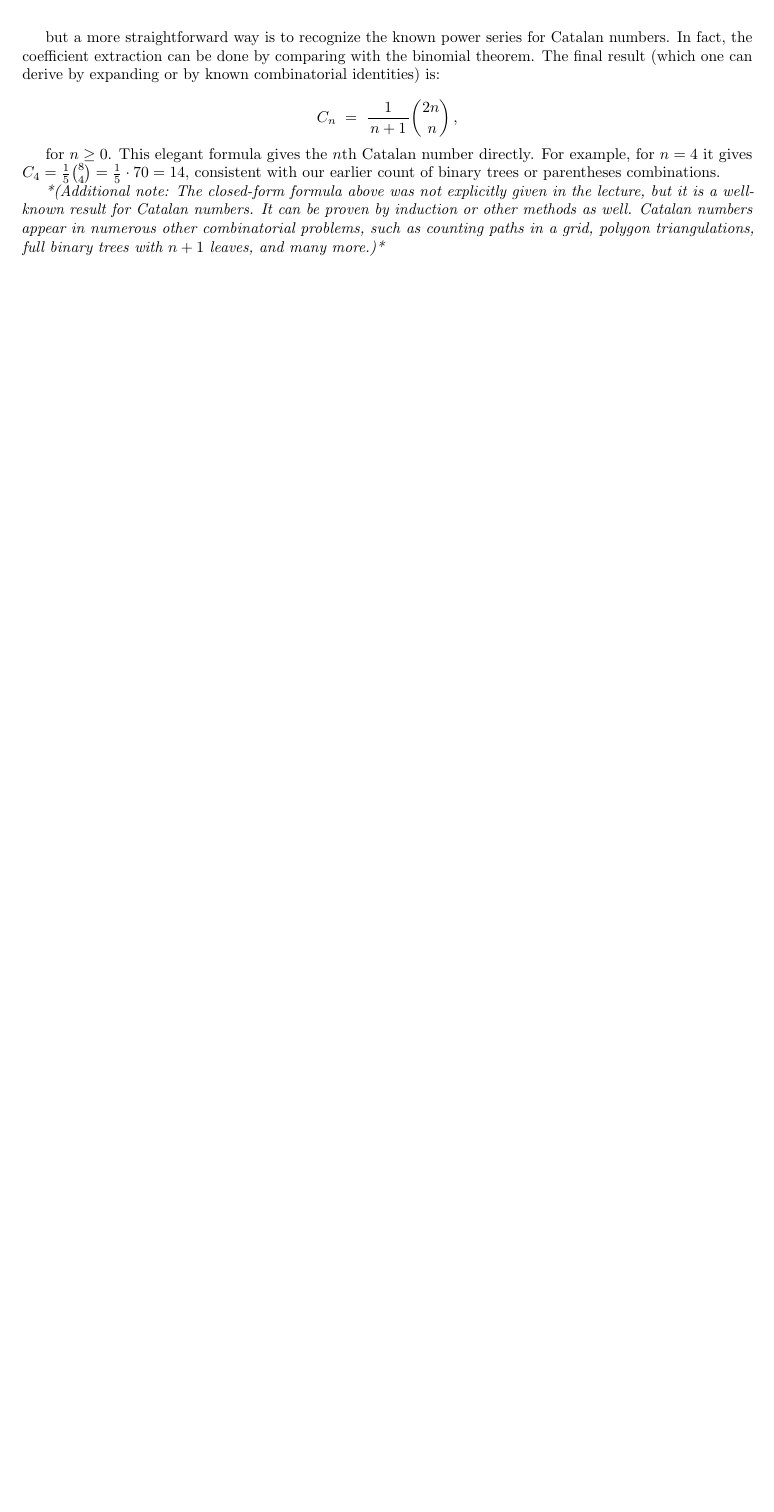
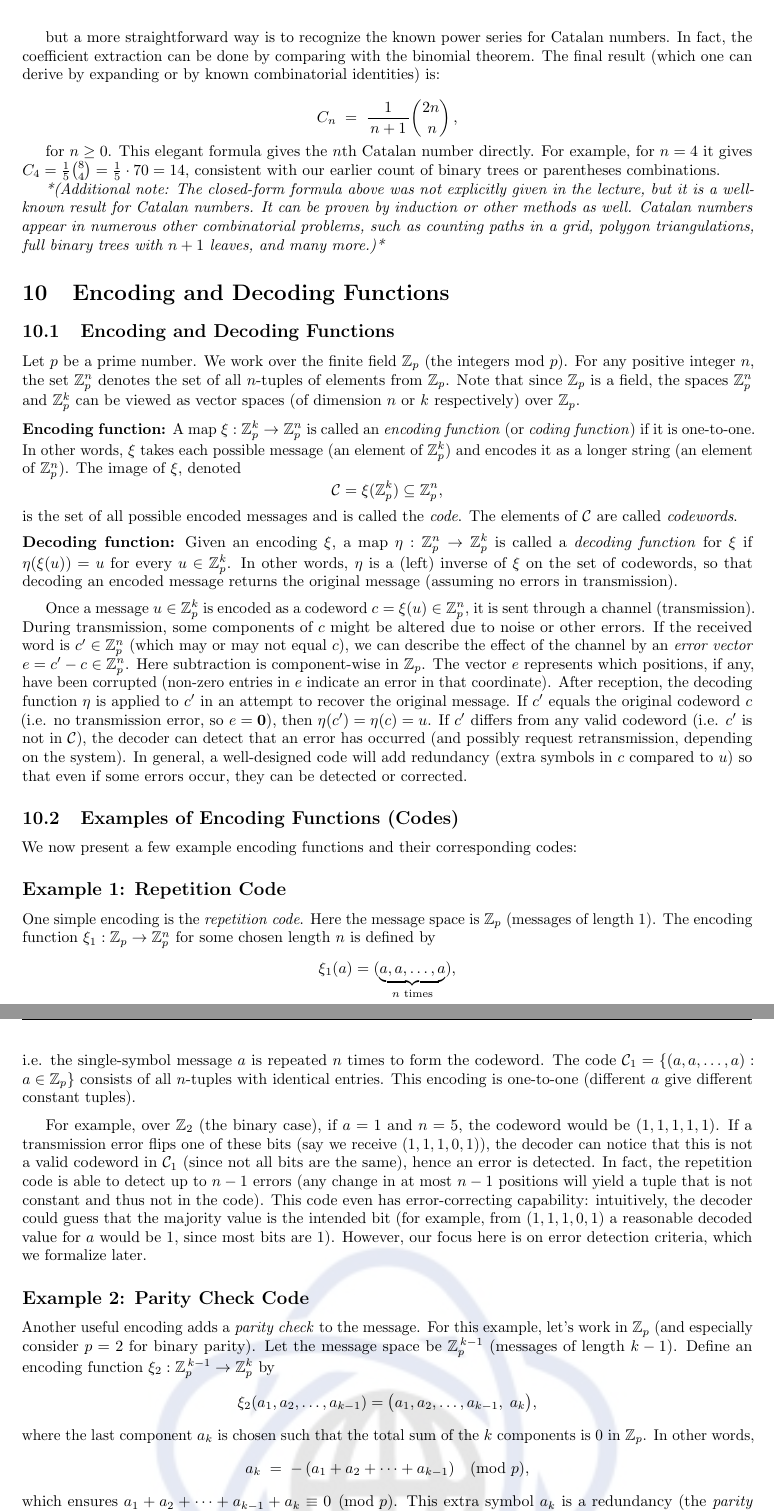
Before and after one commit to iwashis/DM1_MiNICS, a LaTeX document (discrete_mathematics.tex, which reads chapters/Codes.tex): part of page 41 of 41 before the commit and two parts of pages 41 and 42 of 43 after it, the two joined at a grey line, cut so that both start at the same text, the shorter picture padded with empty space. Compiled offline with pdfLaTeX.

Commit message:
Part of a new lecture

```diff
--- /dev/null
+++ b/chapters/Codes.tex
@@ -0,0 +1,60 @@
+\documentclass[docmute]{article}
+
+\usepackage[margin=1in]{geometry}
+\usepackage{amsmath,amssymb}
+\usepackage{graphicx}
+%\usepackage{amsthm} % Uncomment if using theorem environments
+
+\title{Discrete Mathematics Lecture Notes:\\Introduction to Coding Theory}
+\author{}
+\date{}
+
+\input{preamble.tex}
+\input{watermark/watermark.tex}
+
+\title{Permutations and Derangements}
+\author{Tomasz Brengos \\
+Committers : Aliaksei Kudzelka}
+\date{}
+
+\begin{document}
+\maketitle
+
+
+\section{Encoding and Decoding Functions}
+
+Let $p$ be a prime number. We work over the finite field $\mathbb{Z}_p$ (the integers mod $p$). For any positive integer $n$, the set $\mathbb{Z}_p^n$ denotes the set of all $n$-tuples of elements from $\mathbb{Z}_p$. Note that since $\mathbb{Z}_p$ is a field, the spaces $\mathbb{Z}_p^n$ and $\mathbb{Z}_p^k$ can be viewed as vector spaces (of dimension $n$ or $k$ respectively) over $\mathbb{Z}_p$.
+
+\medskip
+
+\noindent \textbf{Encoding function:} A map $\xi: \mathbb{Z}_p^k \to \mathbb{Z}_p^n$ is called an \emph{encoding function} (or \emph{coding function}) if it is one-to-one. In other words, $\xi$ takes each possible message (an element of $\mathbb{Z}_p^k$) and encodes it as a longer string (an element of $\mathbb{Z}_p^n$). The image of $\xi$, denoted
+\[ \mathcal{C} = \xi(\mathbb{Z}_p^k) \subseteq \mathbb{Z}_p^n, \]
+is the set of all possible encoded messages and is called the \emph{code}. The elements of $\mathcal{C}$ are called \emph{codewords}.
+
+\medskip
+
+\noindent \textbf{Decoding function:} Given an encoding $\xi$, a map $\eta: \mathbb{Z}_p^n \to \mathbb{Z}_p^k$ is called a \emph{decoding function} for $\xi$ if $\eta(\xi(u)) = u$ for every $u \in \mathbb{Z}_p^k$. In other words, $\eta$ is a (left) inverse of $\xi$ on the set of codewords, so that decoding an encoded message returns the original message (assuming no errors in transmission).
+
+\medskip
+
+Once a message $u \in \mathbb{Z}_p^k$ is encoded as a codeword $c = \xi(u) \in \mathbb{Z}_p^n$, it is sent through a channel (transmission). During transmission, some components of $c$ might be altered due to noise or other errors. If the received word is $c' \in \mathbb{Z}_p^n$ (which may or may not equal $c$), we can describe the effect of the channel by an \emph{error vector} $e = c' - c \in \mathbb{Z}_p^n$. Here subtraction is component-wise in $\mathbb{Z}_p$. The vector $e$ represents which positions, if any, have been corrupted (non-zero entries in $e$ indicate an error in that coordinate). After reception, the decoding function $\eta$ is applied to $c'$ in an attempt to recover the original message. If $c'$ equals the original codeword $c$ (i.e. no transmission error, so $e=\mathbf{0}$), then $\eta(c') = \eta(c) = u$. If $c'$ differs from any valid codeword (i.e. $c'$ is not in $\mathcal{C}$), the decoder can detect that an error has occurred (and possibly request retransmission, depending on the system). In general, a well-designed code will add redundancy (extra symbols in $c$ compared to $u$) so that even if some errors occur, they can be detected or corrected.
+
+\section{Examples of Encoding Functions (Codes)}
+
+We now present a few example encoding functions and their corresponding codes:
+
+\subsection*{Example 1: Repetition Code}
+One simple encoding is the \emph{repetition code}. Here the message space is $\mathbb{Z}_p$ (messages of length 1). The encoding function $\xi_1: \mathbb{Z}_p \to \mathbb{Z}_p^n$ for some chosen length $n$ is defined by
+\[ \xi_1(a) = (\underbrace{a, a, \ldots, a}_{n \text{ times}}), \]
+i.e. the single-symbol message $a$ is repeated $n$ times to form the codeword. The code $\mathcal{C}_1 = \{(a,a,\ldots,a) : a \in \mathbb{Z}_p\}$ consists of all $n$-tuples with identical entries. This encoding is one-to-one (different $a$ give different constant tuples).
+
+\medskip
+
+For example, over $\mathbb{Z}_2$ (the binary case), if $a=1$ and $n=5$, the codeword would be $(1,1,1,1,1)$. If a transmission error flips one of these bits (say we receive $(1,1,1,0,1)$), the decoder can notice that this is not a valid codeword in $\mathcal{C}_1$ (since not all bits are the same), hence an error is detected. In fact, the repetition code is able to detect up to $n-1$ errors (any change in at most $n-1$ positions will yield a tuple that is not constant and thus not in the code). This code even has error-correcting capability: intuitively, the decoder could guess that the majority value is the intended bit (for example, from $(1,1,1,0,1)$ a reasonable decoded value for $a$ would be 1, since most bits are 1). However, our focus here is on error detection criteria, which we formalize later.
+
+\subsection*{Example 2: Parity Check Code}
+Another useful encoding adds a \emph{parity check} to the message. For this example, let's work in $\mathbb{Z}_p$ (and especially consider $p=2$ for binary parity). Let the message space be $\mathbb{Z}_p^{\,k-1}$ (messages of length $k-1$). Define an encoding function $\xi_2: \mathbb{Z}_p^{\,k-1} \to \mathbb{Z}_p^k$ by
+\[ \xi_2(a_1, a_2, \ldots, a_{k-1}) = \big(a_1, a_2, \ldots, a_{k-1}, \; a_k\big), \]
+where the last component $a_k$ is chosen such that the total sum of the $k$ components is 0 in $\mathbb{Z}_p$. In other words,
+\[ a_k \;=\; -\,(a_1 + a_2 + \cdots + a_{k-1}) \pmod{p}, \]
+which ensures $a_1 + a_2 + \cdots + a_{k-1} + a_k \equiv 0 \pmod{p}$. This extra symbol $a_k$ is a redundancy (the \emph{parity symbol}) chosen to enforce a constraint on every codeword.
--- a/discrete_mathematics.tex
+++ b/discrete_mathematics.tex
@@ -93,4 +93,7 @@ Counting forms the basis of combinatorics. In these lectures we explore several
 \section{Catalan Numbers}
 \includelectureSub{Catalan_Numbers}
 
+\section{Encoding and Decoding Functions}
+\includelectureSub{Codes}
+
 \end{document}
```
Also changed, not shown: output/chapters/Catalan_Numbers.pdf, output/chapters/Codes.pdf (added), output/chapters/Counting.pdf, output/chapters/Functions_between_sets.pdf, output/chapters/Generating_functions.pdf, output/chapters/Inclusion_Exclusion.pdf, output/chapters/Partitions_StirlingNumbers.pdf, output/chapters/Permutations_Derangements.pdf, output/chapters/Preparation_tasks1.pdf, output/chapters/Preparation_tasks2.pdf, output/discrete_mathematics.pdf, chapters/Codes.tex (46 more changed lines).
